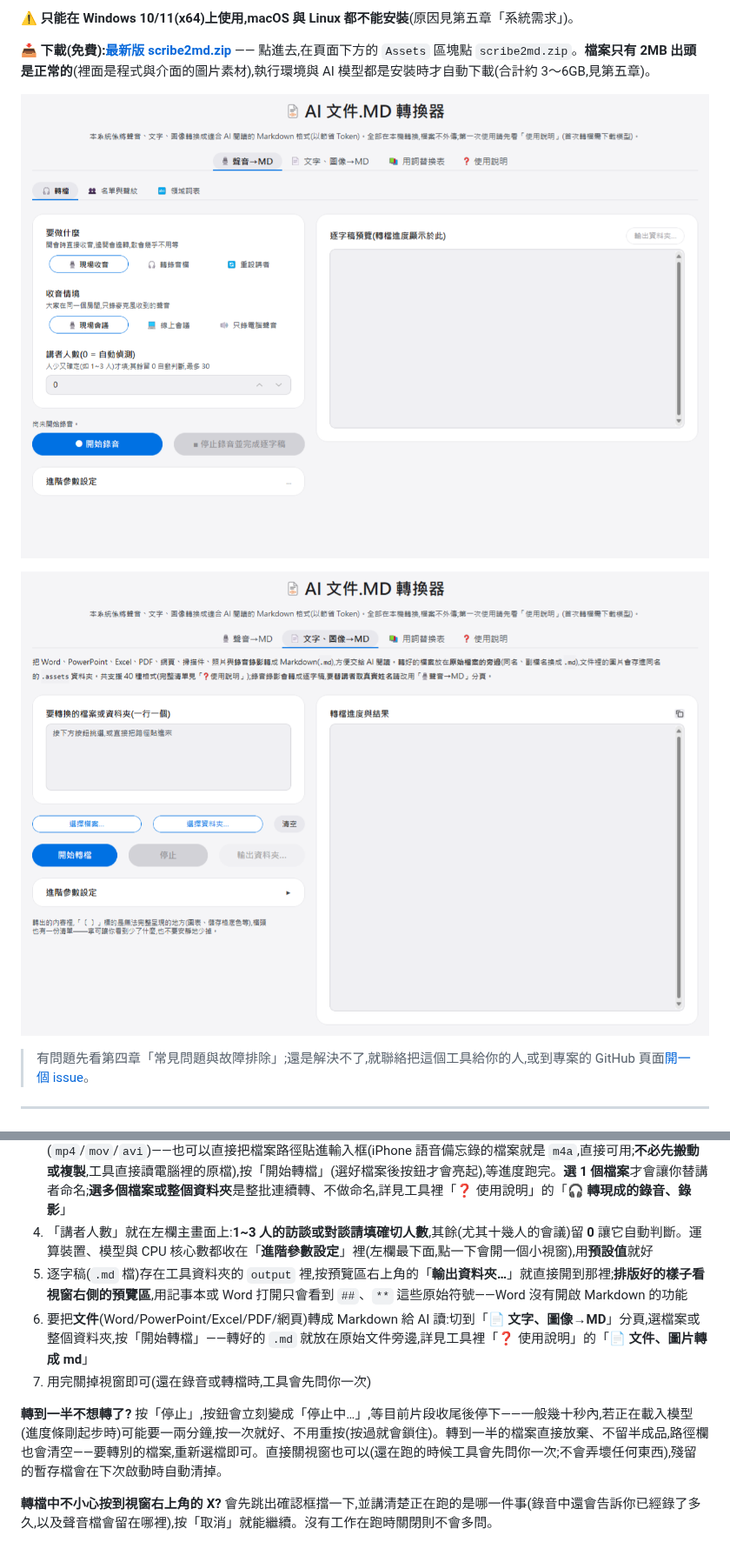
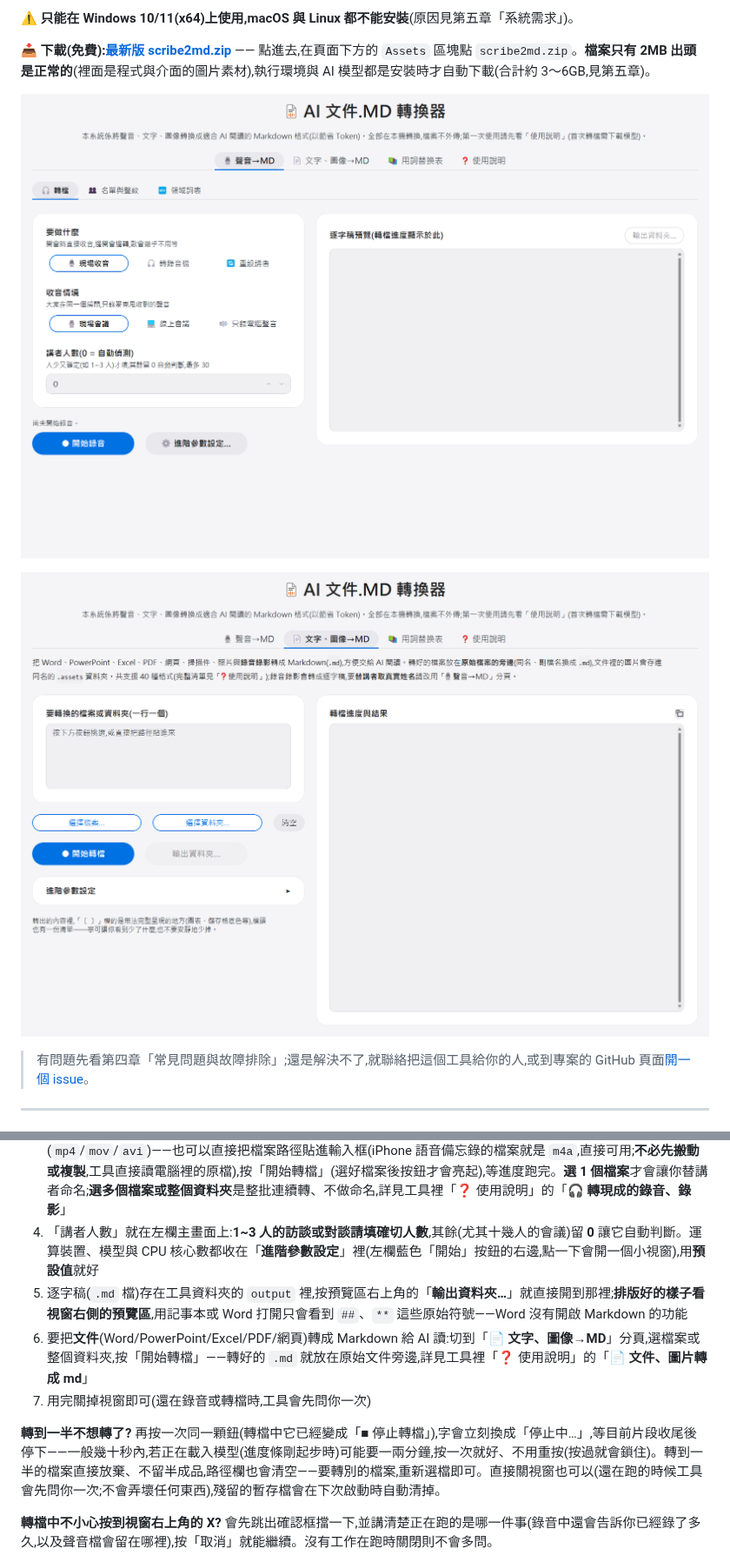
Before and after one commit to VincentLiang1/scribe2md, a Markdown page: README.md, 2 parts joined by grey strips. Shown at 87% size. Rendered like a GitHub page; pictures changed too: docs/screenshot-audio.png, docs/screenshot-doc.png.

```diff
--- a/README.md
+++ b/README.md
@@ -29,12 +29,12 @@
 1. 雙擊桌面上的「AI 文件.MD 轉換器」(沒有那顆圖示就雙擊工具資料夾裡的 `啟動.vbs`,兩者完全一樣)
 2. 開啟時「要做什麼」預設就是「**🎙️ 現場收音**」——選好收音情境,按「● 開始錄音」就能**邊開會邊錄邊轉**(會議結束只等收尾,不用整場重轉),詳見工具裡「❓ 使用說明」的「**🎙️ 開會時直接錄音**」
 3. 要轉**已經錄好的檔案**:把「要做什麼」切到「**🎧 轉錄音檔**」,按「**選擇檔案…**」挑選錄音(`m4a`/`mp3`/`wav`)或錄影(`mp4`/`mov`/`avi`)——也可以直接把檔案路徑貼進輸入框(iPhone 語音備忘錄的檔案就是 `m4a`,直接可用;**不必先搬動或複製**,工具直接讀電腦裡的原檔),按「開始轉檔」(選好檔案後按鈕才會亮起),等進度跑完。**選 1 個檔案**才會讓你替講者命名;**選多個檔案或整個資料夾**是整批連續轉、不做命名,詳見工具裡「❓ 使用說明」的「**🎧 轉現成的錄音、錄影**」
-4. 「講者人數」就在左欄主畫面上:**1~3 人的訪談或對談請填確切人數**,其餘(尤其十幾人的會議)留 **0** 讓它自動判斷。運算裝置、模型與 CPU 核心數都收在「**進階參數設定**」裡(左欄最下面,點一下會開一個小視窗),用**預設值**就好
+4. 「講者人數」就在左欄主畫面上:**1~3 人的訪談或對談請填確切人數**,其餘(尤其十幾人的會議)留 **0** 讓它自動判斷。運算裝置、模型與 CPU 核心數都收在「**進階參數設定**」裡(左欄藍色「開始」按鈕的右邊,點一下會開一個小視窗),用**預設值**就好
 5. 逐字稿(`.md` 檔)存在工具資料夾的 `output` 裡,按預覽區右上角的「**輸出資料夾…**」就直接開到那裡;**排版好的樣子看視窗右側的預覽區**,用記事本或 Word 打開只會看到 `##`、`**` 這些原始符號——Word 沒有開啟 Markdown 的功能
 6. 要把**文件**(Word/PowerPoint/Excel/PDF/網頁)轉成 Markdown 給 AI 讀:切到「**📄 文字、圖像→MD**」分頁,選檔案或整個資料夾,按「開始轉檔」——轉好的 `.md` 就放在原始文件旁邊,詳見工具裡「❓ 使用說明」的「**📄 文件、圖片轉成 md**」
 7. 用完關掉視窗即可(還在錄音或轉檔時,工具會先問你一次)
 
-**轉到一半不想轉了?** 按「停止」,按鈕會立刻變成「停止中…」,等目前片段收尾後停下——一般幾十秒內,若正在載入模型(進度條剛起步時)可能要一兩分鐘,按一次就好、不用重按(按過就會鎖住)。轉到一半的檔案直接放棄、不留半成品,路徑欄也會清空——要轉別的檔案,重新選檔即可。直接關視窗也可以(還在跑的時候工具會先問你一次;不會弄壞任何東西),殘留的暫存檔會在下次啟動時自動清掉。
+**轉到一半不想轉了?** 再按一次同一顆鈕(轉檔中它已經變成「■ 停止轉檔」),字會立刻換成「停止中…」,等目前片段收尾後停下——一般幾十秒內,若正在載入模型(進度條剛起步時)可能要一兩分鐘,按一次就好、不用重按(按過就會鎖住)。轉到一半的檔案直接放棄、不留半成品,路徑欄也會清空——要轉別的檔案,重新選檔即可。直接關視窗也可以(還在跑的時候工具會先問你一次;不會弄壞任何東西),殘留的暫存檔會在下次啟動時自動清掉。
 
 **轉檔中不小心按到視窗右上角的 X?** 會先跳出確認框擋一下,並講清楚正在跑的是哪一件事(錄音中還會告訴你已經錄了多久,以及聲音檔會留在哪裡),按「取消」就能繼續。沒有工作在跑時關閉則不會多問。
 
```
Also changed, not shown: other parts of README.md (+1 -1 lines), 4 other files.
